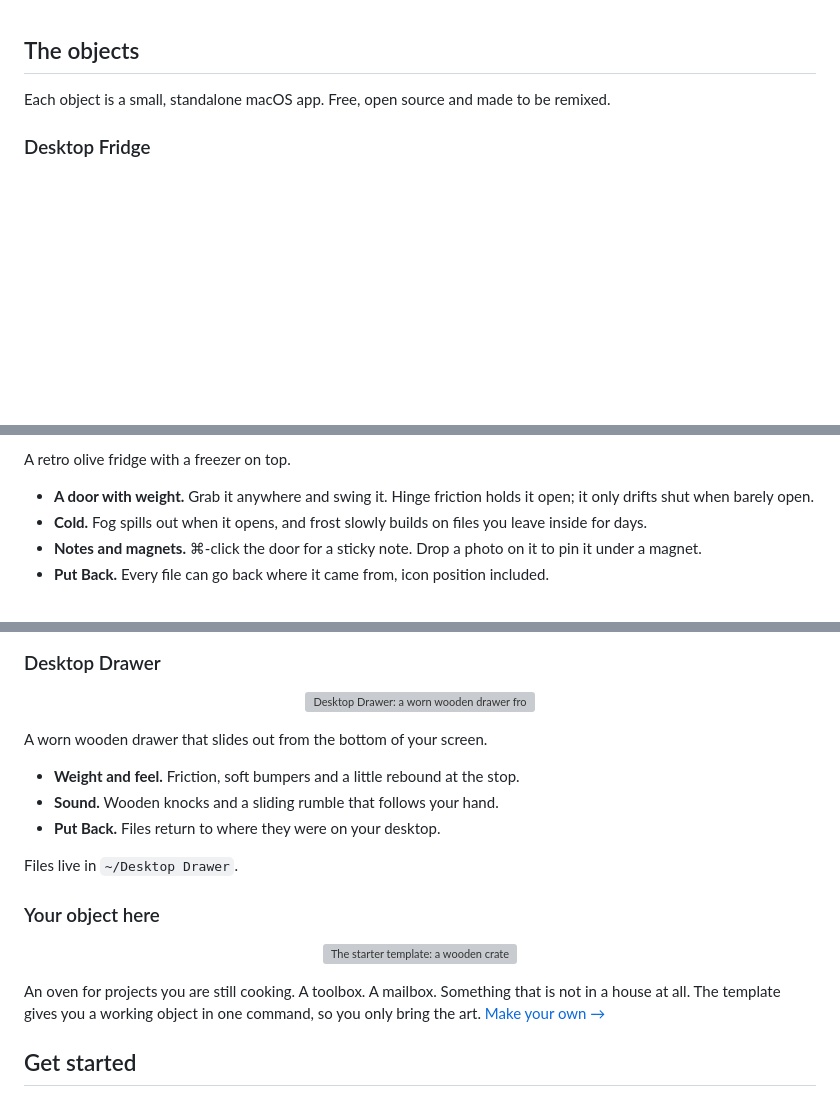
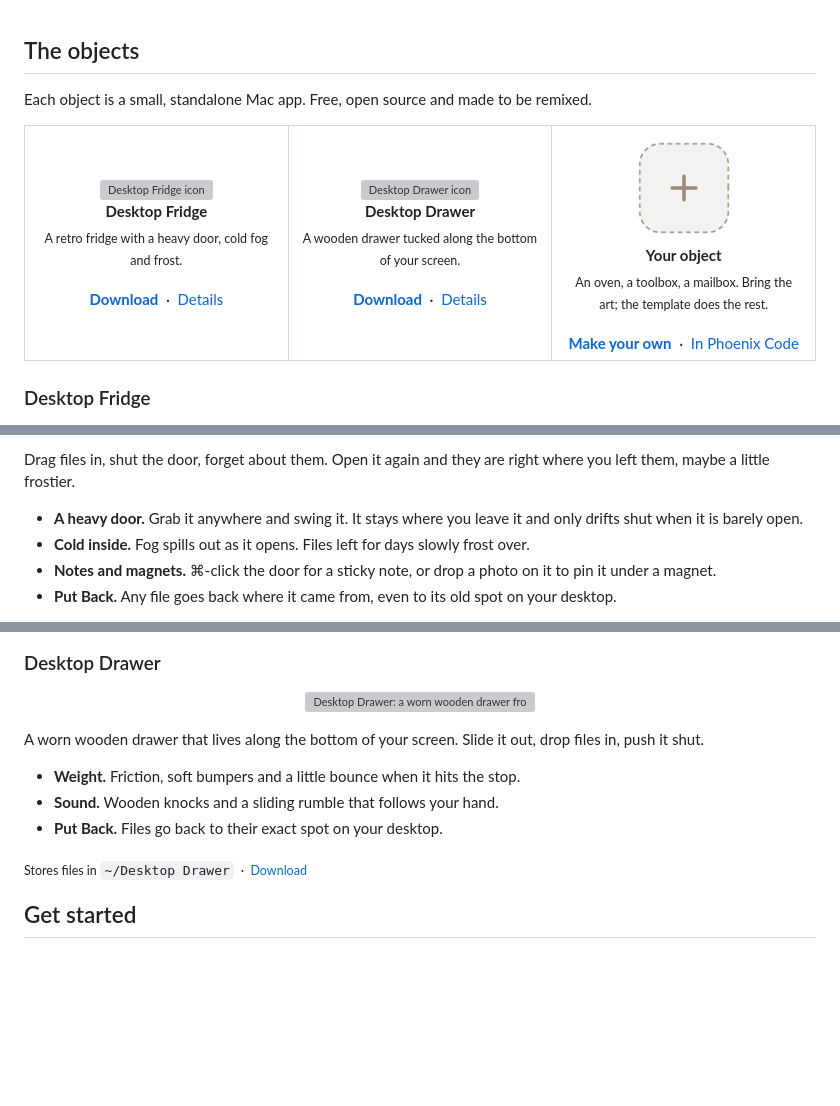
Before and after one commit to Electrofist/WhimsyDesk, a Markdown page: README.md, 3 parts joined by grey strips. Rendered like a GitHub page; pictures changed too: .github/assets/your-object.png (added); blank space fills up the shorter version; grey boxes are pictures that could not be loaded.

Commit message:
README: object cards with icons and downloads; tighten object descriptions

```diff
--- a/README.md
+++ b/README.md
@@ -31,7 +31,30 @@
 
 ## The objects
 
-Each object is a small, standalone macOS app. Free, open source and made to be remixed.
+Each object is a small, standalone Mac app. Free, open source and made to be remixed.
+
+<table>
+  <tr>
+    <td align="center" width="33%">
+      <img src="objects/fridge/media/icon.png" alt="Desktop Fridge icon" width="112"><br>
+      <b>Desktop Fridge</b><br>
+      <sub>A retro fridge with a heavy door, cold fog and frost.</sub><br><br>
+      <a href="https://github.com/Electrofist/desktop-objects/releases/download/downloads/Desktop-Fridge.dmg"><b>Download</b></a> &nbsp;·&nbsp; <a href="#desktop-fridge">Details</a>
+    </td>
+    <td align="center" width="33%">
+      <img src="objects/drawer/media/icon.png" alt="Desktop Drawer icon" width="112"><br>
+      <b>Desktop Drawer</b><br>
+      <sub>A wooden drawer tucked along the bottom of your screen.</sub><br><br>
+      <a href="https://github.com/Electrofist/desktop-objects/releases/download/downloads/Desktop-Drawer.dmg"><b>Download</b></a> &nbsp;·&nbsp; <a href="#desktop-drawer">Details</a>
+    </td>
+    <td align="center" width="33%">
+      <a href="docs/make-your-own.md"><img src=".github/assets/your-object.png" alt="An empty spot for your object" width="112"></a><br>
+      <b>Your object</b><br>
+      <sub>An oven, a toolbox, a mailbox. Bring the art; the template does the rest.</sub><br><br>
+      <a href="docs/make-your-own.md"><b>Make your own</b></a> &nbsp;·&nbsp; <a href="#in-phoenix-code-recommended">In Phoenix Code</a>
+    </td>
+  </tr>
+</table>
 
 ### Desktop Fridge
 
@@ -42,9 +65,9 @@ Each object is a small, standalone macOS app. Free, open source and made to be r
 </p>
 
-A retro olive fridge with a freezer on top.
+Drag files in, shut the door, forget about them. Open it again and they are right where you left them, maybe a little frostier.
 
-- **A door with weight.** Grab it anywhere and swing it. Hinge friction holds it open; it only drifts shut when barely open.
-- **Cold.** Fog spills out when it opens, and frost slowly builds on files you leave inside for days.
-- **Notes and magnets.** ⌘-click the door for a sticky note. Drop a photo on it to pin it under a magnet.
-- **Put Back.** Every file can go back where it came from, icon position included.
+- **A heavy door.** Grab it anywhere and swing it. It stays where you leave it and only drifts shut when it is barely open.
+- **Cold inside.** Fog spills out as it opens. Files left for days slowly frost over.
+- **Notes and magnets.** ⌘-click the door for a sticky note, or drop a photo on it to pin it under a magnet.
+- **Put Back.** Any file goes back where it came from, even to its old spot on your desktop.
 
@@ -57,20 +80,12 @@ Files live in `~/Fridge`. &nbsp;[How to use it →](objects/fridge/README.md)
 </p>
 
-A worn wooden drawer that slides out from the bottom of your screen.
+A worn wooden drawer that lives along the bottom of your screen. Slide it out, drop files in, push it shut.
 
-- **Weight and feel.** Friction, soft bumpers and a little rebound at the stop.
+- **Weight.** Friction, soft bumpers and a little bounce when it hits the stop.
 - **Sound.** Wooden knocks and a sliding rumble that follows your hand.
-- **Put Back.** Files return to where they were on your desktop.
+- **Put Back.** Files go back to their exact spot on your desktop.
 
-Files live in `~/Desktop Drawer`.
-
-### Your object here
-
-<p align="center">
-  <img src="templates/object/Art/closed.png" alt="The starter template: a wooden crate" height="160">
-</p>
-
-An oven for projects you are still cooking. A toolbox. A mailbox. Something that is not in a house at all. The template gives you a working object in one command, so you only bring the art. [Make your own →](docs/make-your-own.md)
+<sub>Stores files in <code>~/Desktop Drawer</code> &nbsp;·&nbsp; <a href="https://github.com/Electrofist/desktop-objects/releases/download/downloads/Desktop-Drawer.dmg">Download</a></sub>
 
 ## Get started
 
```
Also changed, not shown: other parts of README.md (+5 -5 lines).
